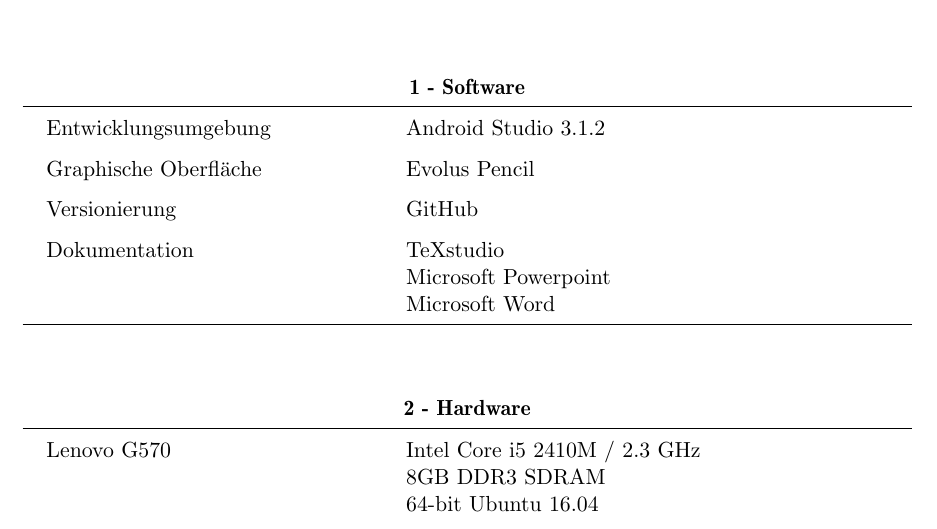
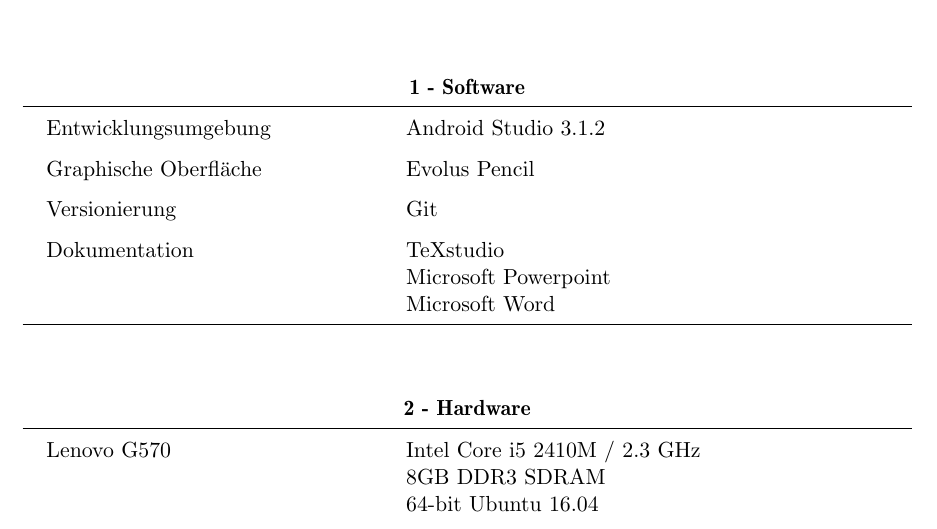
Before and after one commit to YuKitAs/fridget-android, a LaTeX document (documentation/Pflichtenheft/Pflichtenheft_Draft1.tex): part of page 40 of 43, cut so that both start at the same text. Compiled offline with pdfLaTeX.

Commit message:
Small edit github to git

```diff
--- a/documentation/Pflichtenheft/Pflichtenheft_Draft1.tex
+++ b/documentation/Pflichtenheft/Pflichtenheft_Draft1.tex
@@ -1559,7 +1559,7 @@
     		\multicolumn{2}{c}{\textbf{1 - Software}} \\ \hline
     		Entwicklungsumgebung & Android Studio 3.1.2\\
     		Graphische Oberfläche& Evolus Pencil                               \\
-    		Versionierung & GitHub \\
+    		Versionierung & Git \\
     		Dokumentation & TeXstudio \newline Microsoft Powerpoint \newline Microsoft Word \\
     		\hline
     	\end{tabular}
```
